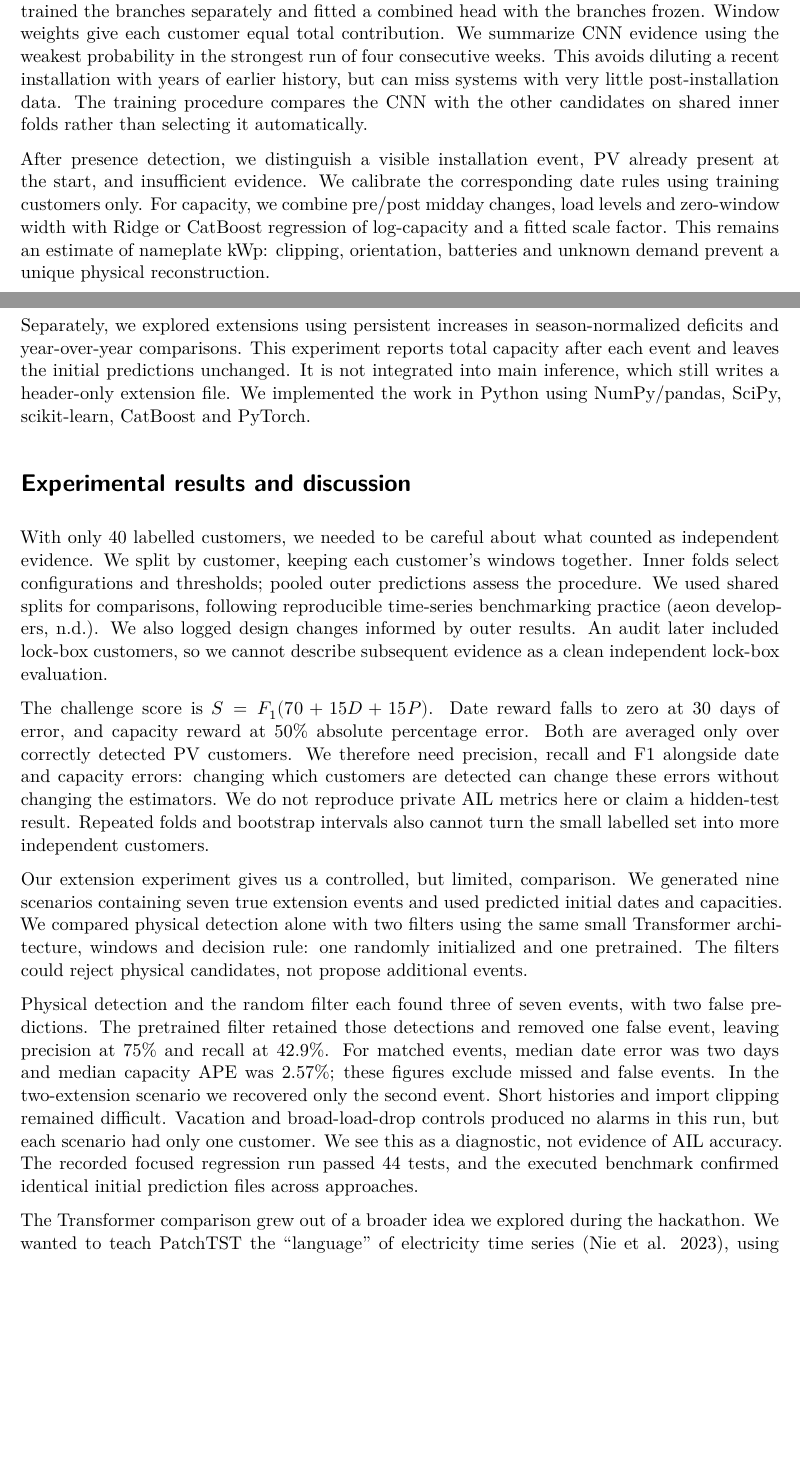
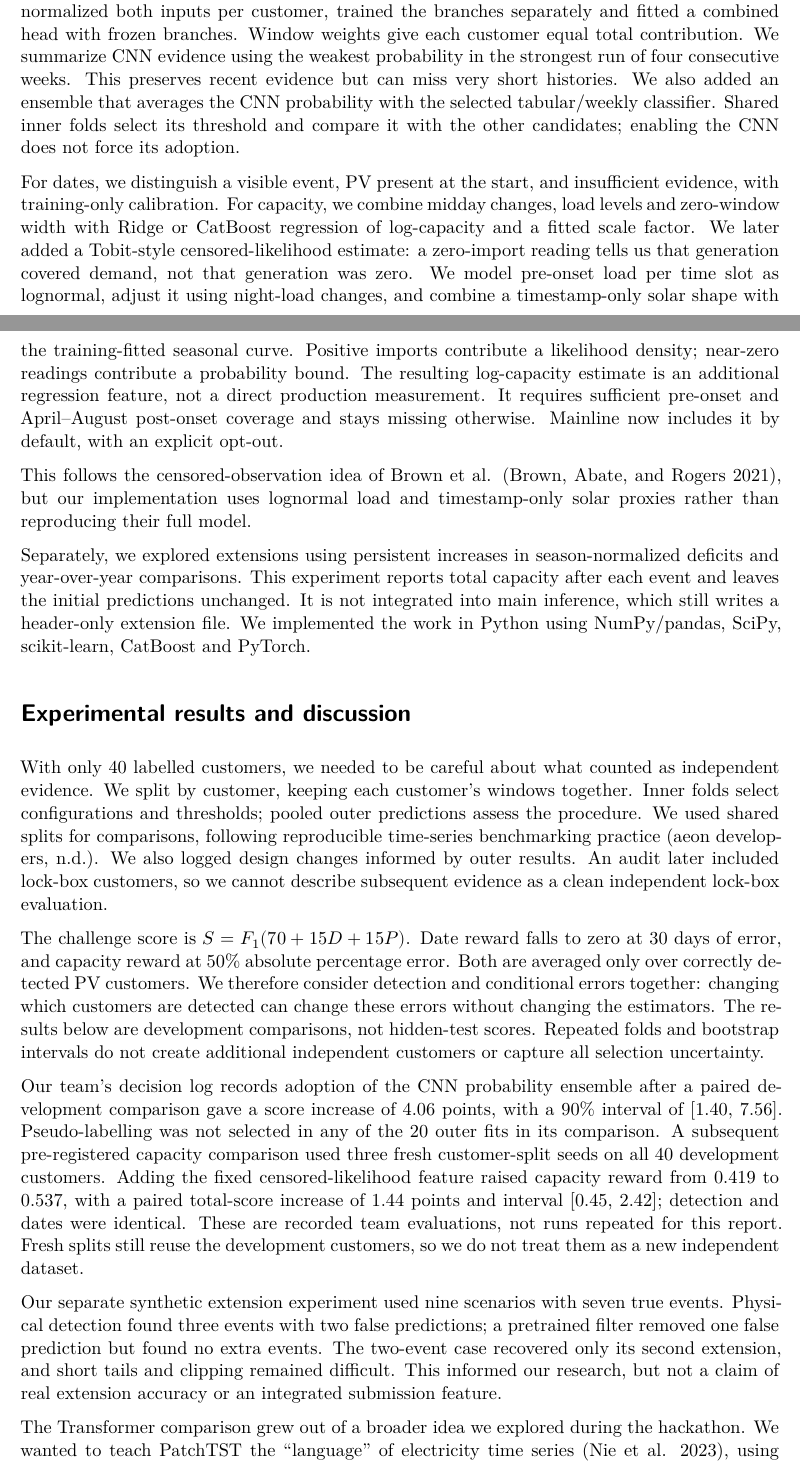
Before and after one commit to neural-wave/ch-TokenLarpers, a Quarto document (report/report.qmd): two parts of pages 2 and 3 of 4, joined at a grey line, cut so that both start at the same text, the shorter picture padded with empty space. Rendered offline with R 4.5, knitr and Pandoc in place of Quarto, then LaTeX, with nearby package versions; drawn as R Markdown's standard PDF in place of the format the file asks for.

Commit message:
Update Voltera report for ensemble and censored capacity estimation

```diff
--- a/report/report.qmd
+++ b/report/report.qmd
@@ -50,9 +50,11 @@ For the physical view, we summarized midday, night and evening consumption, thei
 
 We then removed typical seasonal variation from the midday/night log-ratio using a week-of-year baseline fitted on non-PV training customers. Binary segmentation proposed change points on seven-day summaries, followed by local refinement. We checked whether a drop persisted and whether similar changes recurred in other years. For dating, the current implementation favors the earliest sufficiently supported onset, while classification retains its standard candidate features. These checks help distinguish a new installation from a recurring seasonal pattern, although they cannot resolve every demand change.
 
-For presence detection, we implemented logistic regression, shallow CatBoost and weekly-evidence models, with options for weak or recent PV signals. We also adapted the CNN architecture of Neubert et al. [@neubert]. It combines a 168-hour profile with a 100-point density representation of consumption. We normalized both inputs per customer, trained the branches separately and fitted a combined head with the branches frozen. Window weights give each customer equal total contribution. We summarize CNN evidence using the weakest probability in the strongest run of four consecutive weeks. This avoids diluting a recent installation with years of earlier history, but can miss systems with very little post-installation data. The training procedure compares the CNN with the other candidates on shared inner folds rather than selecting it automatically.
+For presence detection, we implemented logistic regression, shallow CatBoost and weekly-evidence models. We also adapted the CNN architecture of Neubert et al. [@neubert], combining a 168-hour profile with a 100-point consumption-density representation. We normalized both inputs per customer, trained the branches separately and fitted a combined head with frozen branches. Window weights give each customer equal total contribution. We summarize CNN evidence using the weakest probability in the strongest run of four consecutive weeks. This preserves recent evidence but can miss very short histories. We also added an ensemble that averages the CNN probability with the selected tabular/weekly classifier. Shared inner folds select its threshold and compare it with the other candidates; enabling the CNN does not force its adoption.
 
-After presence detection, we distinguish a visible installation event, PV already present at the start, and insufficient evidence. We calibrate the corresponding date rules using training customers only. For capacity, we combine pre/post midday changes, load levels and zero-window width with Ridge or CatBoost regression of log-capacity and a fitted scale factor. This remains an estimate of nameplate kWp: clipping, orientation, batteries and unknown demand prevent a unique physical reconstruction.
+For dates, we distinguish a visible event, PV present at the start, and insufficient evidence, with training-only calibration. For capacity, we combine midday changes, load levels and zero-window width with Ridge or CatBoost regression of log-capacity and a fitted scale factor. We later added a Tobit-style censored-likelihood estimate: a zero-import reading tells us that generation covered demand, not that generation was zero. We model pre-onset load per time slot as lognormal, adjust it using night-load changes, and combine a timestamp-only solar shape with the training-fitted seasonal curve. Positive imports contribute a likelihood density; near-zero readings contribute a probability bound. The resulting log-capacity estimate is an additional regression feature, not a direct production measurement. It requires sufficient pre-onset and April–August post-onset coverage and stays missing otherwise. Mainline now includes it by default, with an explicit opt-out.
+
+This follows the censored-observation idea of Brown et al. [@brown], but our implementation uses lognormal load and timestamp-only solar proxies rather than reproducing their full model.
 
 Separately, we explored extensions using persistent increases in season-normalized deficits and year-over-year comparisons. This experiment reports total capacity after each event and leaves the initial predictions unchanged. It is not integrated into main inference, which still writes a header-only extension file. We implemented the work in Python using NumPy/pandas, SciPy, scikit-learn, CatBoost and PyTorch.
 
@@ -64,11 +66,11 @@ Separately, we explored extensions using persistent increases in season-normaliz
 
 With only 40 labelled customers, we needed to be careful about what counted as independent evidence. We split by customer, keeping each customer's windows together. Inner folds select configurations and thresholds; pooled outer predictions assess the procedure. We used shared splits for comparisons, following reproducible time-series benchmarking practice [@aeon]. We also logged design changes informed by outer results. An audit later included lock-box customers, so we cannot describe subsequent evidence as a clean independent lock-box evaluation.
 
-The challenge score is $S = F_1 (70 + 15 D + 15 P)$. Date reward falls to zero at 30 days of error, and capacity reward at 50% absolute percentage error. Both are averaged only over correctly detected PV customers. We therefore need precision, recall and F1 alongside date and capacity errors: changing which customers are detected can change these errors without changing the estimators. We do not reproduce private AIL metrics here or claim a hidden-test result. Repeated folds and bootstrap intervals also cannot turn the small labelled set into more independent customers.
+The challenge score is $S = F_1 (70 + 15 D + 15 P)$. Date reward falls to zero at 30 days of error, and capacity reward at 50% absolute percentage error. Both are averaged only over correctly detected PV customers. We therefore consider detection and conditional errors together: changing which customers are detected can change these errors without changing the estimators. The results below are development comparisons, not hidden-test scores. Repeated folds and bootstrap intervals do not create additional independent customers or capture all selection uncertainty.
 
-Our extension experiment gives us a controlled, but limited, comparison. We generated nine scenarios containing seven true extension events and used predicted initial dates and capacities. We compared physical detection alone with two filters using the same small Transformer architecture, windows and decision rule: one randomly initialized and one pretrained. The filters could reject physical candidates, not propose additional events.
+Our team's decision log records adoption of the CNN probability ensemble after a paired development comparison gave a score increase of 4.06 points, with a 90% interval of [1.40, 7.56]. Pseudo-labelling was not selected in any of the 20 outer fits in its comparison. A subsequent pre-registered capacity comparison used three fresh customer-split seeds on all 40 development customers. Adding the fixed censored-likelihood feature raised capacity reward from 0.419 to 0.537, with a paired total-score increase of 1.44 points and interval [0.45, 2.42]; detection and dates were identical. These are recorded team evaluations, not runs repeated for this report. Fresh splits still reuse the development customers, so we do not treat them as a new independent dataset.
 
-Physical detection and the random filter each found three of seven events, with two false predictions. The pretrained filter retained those detections and removed one false event, leaving precision at 75% and recall at 42.9%. For matched events, median date error was two days and median capacity APE was 2.57%; these figures exclude missed and false events. In the two-extension scenario we recovered only the second event. Short histories and import clipping remained difficult. Vacation and broad-load-drop controls produced no alarms in this run, but each scenario had only one customer. We see this as a diagnostic, not evidence of AIL accuracy. The recorded focused regression run passed 44 tests, and the executed benchmark confirmed identical initial prediction files across approaches.
+Our separate synthetic extension experiment used nine scenarios with seven true events. Physical detection found three events with two false predictions; a pretrained filter removed one false prediction but found no extra events. The two-event case recovered only its second extension, and short tails and clipping remained difficult. This informed our research, but not a claim of real extension accuracy or an integrated submission feature.
 
 The Transformer comparison grew out of a broader idea we explored during the hackathon. We wanted to teach PatchTST the “language” of electricity time series [@patchtst], using four-hour patches as words and a week as their context. By hiding readings and reconstructing them, we could learn from unlabelled histories before applying PV labels. We trained small and medium encoders, then explored frozen features, limited fine-tuning and a CNN-gated hybrid. The difficulty was turning reconstruction into the answers we needed. Reconstructed-minus-observed demand was not established as PV generation, and learning typical consumption did not directly teach installation dates or nominal capacity. We had not shown enough reliable downstream benefit to justify the extra complexity. We therefore moved toward task-specific CNN detection and physical/statistical estimation. PatchTST is not in the chosen Voltera pipeline; its extension filter remains a separate experiment.
 
```
Also changed, not shown: report/references.bib (+6 -0 lines), report/REPORT.md, report/figures/methodology.pdf, report/figures/methodology.tex, report/voltera-report.pdf, report/report.qmd (2 more changed lines).
